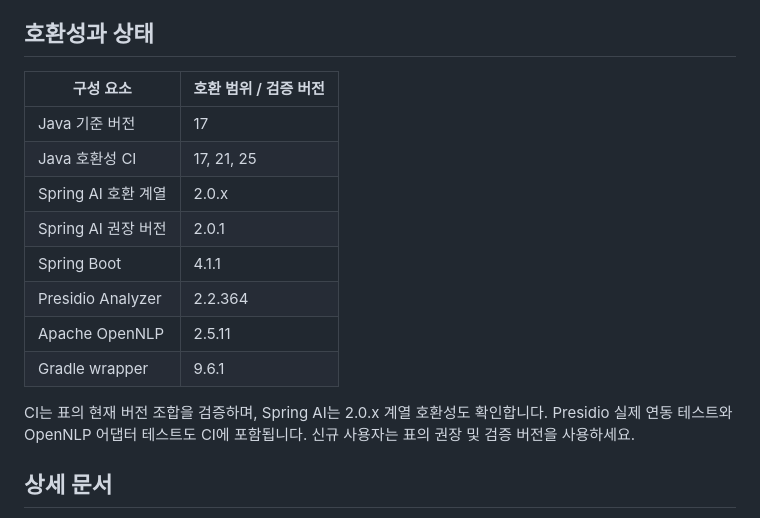
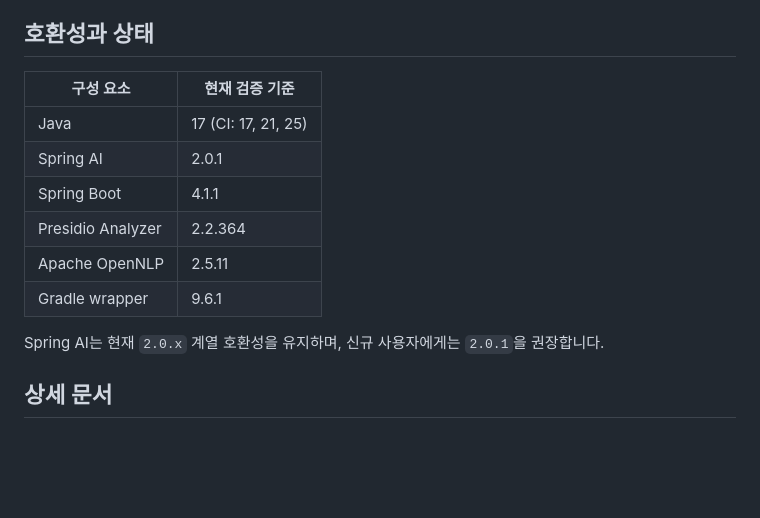
Before and after one commit to ultramancode/spring-ai-privacy-guardrails, a Markdown page: README.ko.md, the part around one of its changes. Rendered like a GitHub page; blank space fills up the shorter version.

```diff
--- a/README.ko.md
+++ b/README.ko.md
@@ -244,20 +244,17 @@ JMH 벤치마크는 라이브러리로 배포되지 않으며, 측정 대상과
 
 ## 호환성과 상태
 
-| 구성 요소 | 호환 범위 / 검증 버전 |
+| 구성 요소 | 현재 검증 기준 |
 | --- | --- |
-| Java 기준 버전 | 17 |
-| Java 호환성 CI | 17, 21, 25 |
-| Spring AI 호환 계열 | 2.0.x |
-| Spring AI 권장 버전 | 2.0.1 |
+| Java | 17 (CI: 17, 21, 25) |
+| Spring AI | 2.0.1 |
 | Spring Boot | 4.1.1 |
 | Presidio Analyzer | 2.2.364 |
 | Apache OpenNLP | 2.5.11 |
 | Gradle wrapper | 9.6.1 |
 
-CI는 표의 현재 버전 조합을 검증하며, Spring AI는 2.0.x 계열 호환성도 확인합니다.
-Presidio 실제 연동 테스트와 OpenNLP 어댑터 테스트도 CI에 포함됩니다. 신규 사용자는
-표의 권장 및 검증 버전을 사용하세요.
+Spring AI는 현재 `2.0.x` 계열 호환성을 유지하며, 신규 사용자에게는 `2.0.1`을
+권장합니다.
 
 ## 상세 문서
 
```
Also changed, not shown: other parts of README.ko.md (+1 -1 lines), README.md (+5 -9 lines).
